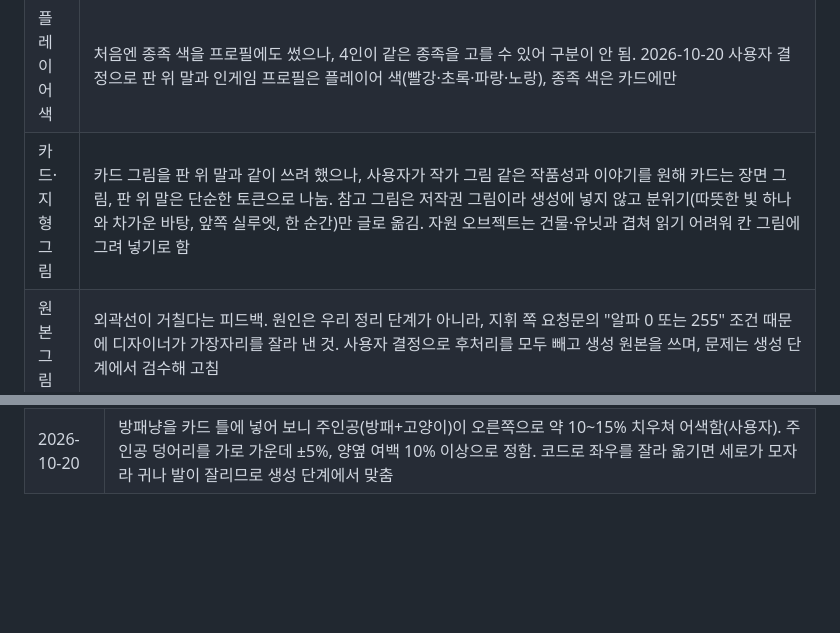
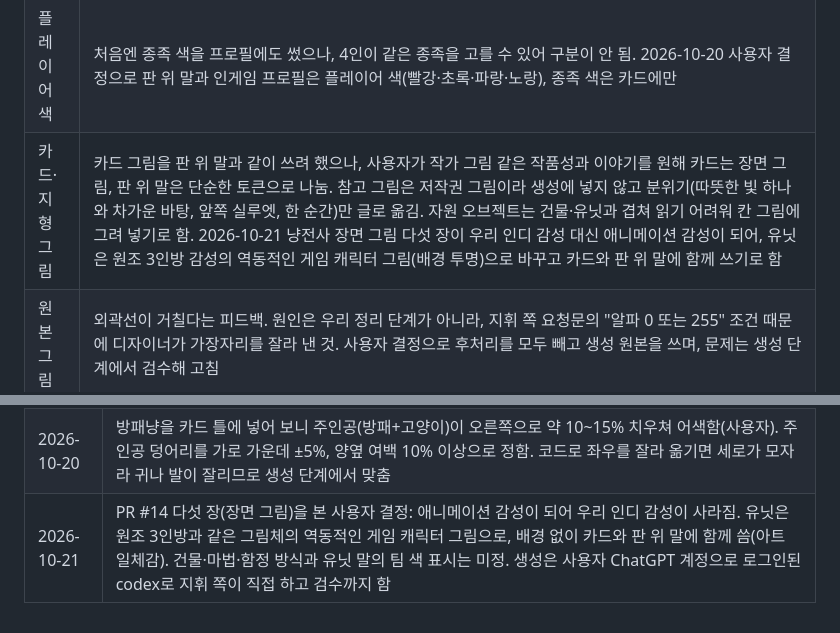
Before and after one commit to Proid97/Project_catfantagy, a Markdown page: docs/project-context.md, 2 parts joined by grey strips. Drawn GitHub-style; blank space fills up the shorter version.

Commit message:
docs: 유닛 일러스트를 원조 3인방 감성의 게임 캐릭터 그림으로
장면 그림이 애니메이션 감성이 되어, 유닛은 배경 없는 역동적인 캐릭터
그림으로 바꾸고 카드와 판 위 말에 함께 씀.

Co-Authored-By: Claude Opus 5.5 <noreply@anthropic.com>

```diff
--- a/docs/project-context.md
+++ b/docs/project-context.md
@@ -28,7 +28,7 @@
 | 카드 수치 | 2026-10-20 사용자가 냥전사·냥법사 카드를 직접 고침: 설명 글, 공격 범위 숫자, 타워 체력, 도발을 냥장군으로 옮김, 냥기사 9·냥장군 15 비용. 이 비용을 기준으로 세 종족을 기본 2~3·정예 9·전설 15 단계에 맞춤. 조정 이유: 기본 공격 피해는 1로 맞춤(단검냥 2→1, 숨어서 치면 +2). 막는 효과는 "다음 내 턴 시작까지"로 바꿈("이번 턴"이면 상대 턴 공격을 못 막음). 큰 범위 피해는 미리 보이게 함(별똥별은 다음 턴에 떨어짐). 막기 어려운 효과는 줄임(마나샘 3칸→2칸, 결계는 둘→하나). 피해 줄이기는 가장 큰 것 하나만 |
 | 종족 역할 | 2026-10-20 사용자 결정: 냥법사 원거리 화력, 냥전사 균형과 체력, 냥살자 유틸과 전략. 모든 냥살자가 숨으면 불공평해 은신은 카드에 적힌 유닛만 하고, 나머지는 이동·공격하면 풀리는 위장으로 숨음. 안 보이다 먼저 치는 사기 종족이 아니라, 매복했다가 다가오는 적을 암살하는 예측 전략을 유도하려는 것. 튼튼한 방패는 체력 피해 디버프(독·함정 피해)만 막음 |
 | 플레이어 색 | 처음엔 종족 색을 프로필에도 썼으나, 4인이 같은 종족을 고를 수 있어 구분이 안 됨. 2026-10-20 사용자 결정으로 판 위 말과 인게임 프로필은 플레이어 색(빨강·초록·파랑·노랑), 종족 색은 카드에만 |
-| 카드·지형 그림 | 카드 그림을 판 위 말과 같이 쓰려 했으나, 사용자가 작가 그림 같은 작품성과 이야기를 원해 카드는 장면 그림, 판 위 말은 단순한 토큰으로 나눔. 참고 그림은 저작권 그림이라 생성에 넣지 않고 분위기(따뜻한 빛 하나와 차가운 바탕, 앞쪽 실루엣, 한 순간)만 글로 옮김. 자원 오브젝트는 건물·유닛과 겹쳐 읽기 어려워 칸 그림에 그려 넣기로 함 |
+| 카드·지형 그림 | 카드 그림을 판 위 말과 같이 쓰려 했으나, 사용자가 작가 그림 같은 작품성과 이야기를 원해 카드는 장면 그림, 판 위 말은 단순한 토큰으로 나눔. 참고 그림은 저작권 그림이라 생성에 넣지 않고 분위기(따뜻한 빛 하나와 차가운 바탕, 앞쪽 실루엣, 한 순간)만 글로 옮김. 자원 오브젝트는 건물·유닛과 겹쳐 읽기 어려워 칸 그림에 그려 넣기로 함. 2026-10-21 냥전사 장면 그림 다섯 장이 우리 인디 감성 대신 애니메이션 감성이 되어, 유닛은 원조 3인방 감성의 역동적인 게임 캐릭터 그림(배경 투명)으로 바꾸고 카드와 판 위 말에 함께 쓰기로 함 |
 | 원본 그림 | 외곽선이 거칠다는 피드백. 원인은 우리 정리 단계가 아니라, 지휘 쪽 요청문의 "알파 0 또는 255" 조건 때문에 디자이너가 가장자리를 잘라 낸 것. 사용자 결정으로 후처리를 모두 빼고 생성 원본을 쓰며, 문제는 생성 단계에서 검수해 고침 |
 | 교환소 | 카드 목록을 보다 떠올린 카탄식 항구. 교환 짝 여섯 가지를 해안에 하나씩 무작위로 두고, 교환소와 숫자 6·8 칸은 안개 없이 공개해 경쟁을 만듦(처음엔 6만 말했으나 8도 같은 확률이라 함께 공개로 정함). 쓰는 자리·비율은 권장안(변의 두 꼭짓점, 2:1, 기본 4:1)을 채택 |
 | 안개 | 칸을 통째로 덮는 안개 대신 스타크래프트처럼 바닥은 보이고 오브젝트·숫자만 가리는 볼류메트릭 안개. 모름·앎·봄 세 단계로 정리해 교환소·6·8 칸 공개 규칙과 맞춤. 마을은 꼭짓점에 붙은 칸, 길은 변을 사이에 둔 두 칸을 봄. 처음엔 흰 연보라였으나 내 위치·성에 집중되게 짙은 회색으로 바꾸고 바다·미니맵까지 덮음. 칸보다 좁게 걷으니 너무 좁아 보여 경계를 칸 바깥으로 옮김(2026-10-19) |
@@ -346,3 +346,4 @@ iPad에서 설계를 확인할 수 있게 만든 1차입니다. 판 생성은 So
 | 2026-10-20 | PR #14 방패냥 첫 장 검토 뒤 사용자 결정: 같은 종족도 유닛마다 외형(털색·체형·장비)을 다르게, 유닛 일러스트는 더 전투적인 순간으로. 종족은 옷의 공통 색으로 알아봄. 유닛 15종 외형 권장안(임시)과 전투 장면으로 요청서를 고침 |
 | 2026-10-20 | 사용자가 디자이너와 방패냥을 다듬음: 적·화살·방패 흠집을 빼고 배경을 약 30% 덜어 냄(깃발 하나). 나머지 네 장의 방향을 묻자 사용자가 "방패냥처럼 차분한 장면"을 골라, 유닛 장면을 "주인공 하나의 차분한 순간, 단순한 배경"으로 바꿈. 함께 바꿨던 망루·마법·함정 장면도 되돌림 |
 | 2026-10-20 | 방패냥을 카드 틀에 넣어 보니 주인공(방패+고양이)이 오른쪽으로 약 10~15% 치우쳐 어색함(사용자). 주인공 덩어리를 가로 가운데 ±5%, 양옆 여백 10% 이상으로 정함. 코드로 좌우를 잘라 옮기면 세로가 모자라 귀나 발이 잘리므로 생성 단계에서 맞춤 |
+| 2026-10-21 | PR #14 다섯 장(장면 그림)을 본 사용자 결정: 애니메이션 감성이 되어 우리 인디 감성이 사라짐. 유닛은 원조 3인방과 같은 그림체의 역동적인 게임 캐릭터 그림으로, 배경 없이 카드와 판 위 말에 함께 씀(아트 일체감). 건물·마법·함정 방식과 유닛 말의 팀 색 표시는 미정. 생성은 사용자 ChatGPT 계정으로 로그인된 codex로 지휘 쪽이 직접 하고 검수까지 함 |
```
Also changed, not shown: other parts of docs/project-context.md (+1 -1 lines), docs/game-design.md (+8 -3 lines).
